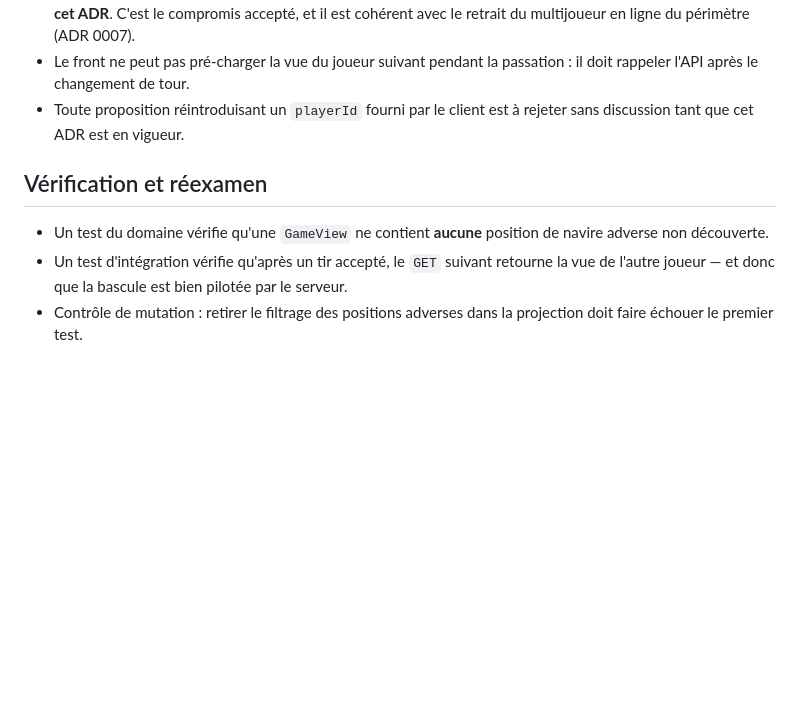
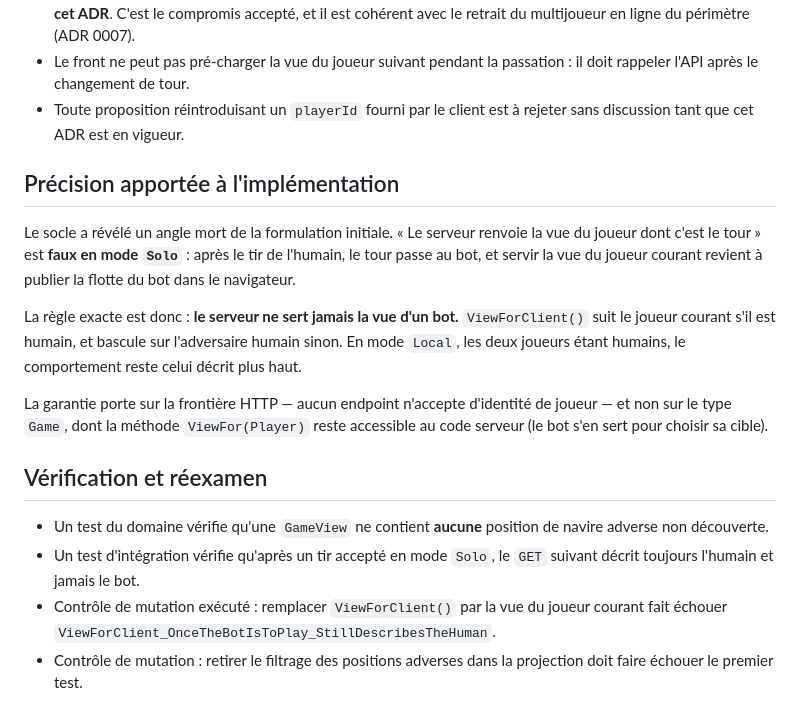
Before and after one commit to OlivierRecher/naval-dot-net, a Markdown page: docs/adr/0003-serveur-autoritaire-sans-identite-client.md, the part around the change. GitHub-like rendering; blank space fills up the shorter version.

Commit message:
Corriger l'ADR 0003 et le glossaire d'après l'implémentation
L'ADR 0003 énonçait que le serveur renvoie la vue du joueur dont c'est le
tour. L'implémentation du socle a montré que cette formulation est fausse
en mode solo : après le tir de l'humain le tour passe au bot, et servir
la vue du joueur courant publierait la flotte du bot dans le navigateur.

La règle exacte est que le serveur ne sert jamais la vue d'un bot.
L'ADR conserve sa décision d'origine et gagne une section qui expose
l'angle mort et sa correction : l'écart entre ce qui a été décidé et ce
que l'implémentation a révélé est plus instructif que sa dissimulation.

Précise aussi que la garantie porte sur la frontière HTTP, aucun endpoint
n'acceptant d'identité de joueur, et non sur le type Game dont la méthode
ViewFor reste accessible au code serveur — le bot s'en sert pour choisir
sa cible.

CONTEXT.md : la vue appartient à un viewer qui n'est pas toujours le
joueur courant, et le statut « flottes non encore placées » est retiré du
glossaire tant qu'il n'existe pas dans le code. Il reviendra avec le
placement manuel, backlog item 3.

Co-Authored-By: Claude Opus 5 (1M context) <noreply@anthropic.com>

```diff
--- a/docs/adr/0003-serveur-autoritaire-sans-identite-client.md
+++ b/docs/adr/0003-serveur-autoritaire-sans-identite-client.md
@@ -56,12 +56,30 @@ d'envoyer autre chose.
 - Toute proposition réintroduisant un `playerId` fourni par le client est à
   rejeter sans discussion tant que cet ADR est en vigueur.
 
+## Précision apportée à l'implémentation
+
+Le socle a révélé un angle mort de la formulation initiale. « Le serveur renvoie
+la vue du joueur dont c'est le tour » est **faux en mode `Solo`** : après le tir
+de l'humain, le tour passe au bot, et servir la vue du joueur courant revient à
+publier la flotte du bot dans le navigateur.
+
+La règle exacte est donc : **le serveur ne sert jamais la vue d'un bot.**
+`ViewForClient()` suit le joueur courant s'il est humain, et bascule sur
+l'adversaire humain sinon. En mode `Local`, les deux joueurs étant humains, le
+comportement reste celui décrit plus haut.
+
+La garantie porte sur la frontière HTTP — aucun endpoint n'accepte d'identité de
+joueur — et non sur le type `Game`, dont la méthode `ViewFor(Player)` reste
+accessible au code serveur (le bot s'en sert pour choisir sa cible).
+
 ## Vérification et réexamen
 - Un test du domaine vérifie qu'une `GameView` ne contient **aucune** position
   de navire adverse non découverte.
-- Un test d'intégration vérifie qu'après un tir accepté, le `GET` suivant
-  retourne la vue de l'autre joueur — et donc que la bascule est bien pilotée
-  par le serveur.
+- Un test d'intégration vérifie qu'après un tir accepté en mode `Solo`, le `GET`
+  suivant décrit toujours l'humain et jamais le bot.
+- Contrôle de mutation exécuté : remplacer `ViewForClient()` par la vue du
+  joueur courant fait échouer
+  `ViewForClient_OnceTheBotIsToPlay_StillDescribesTheHuman`.
 - Contrôle de mutation : retirer le filtrage des positions adverses dans la
   projection doit faire échouer le premier test.
 
```
Also changed, not shown: CONTEXT.md (+3 -2 lines).
